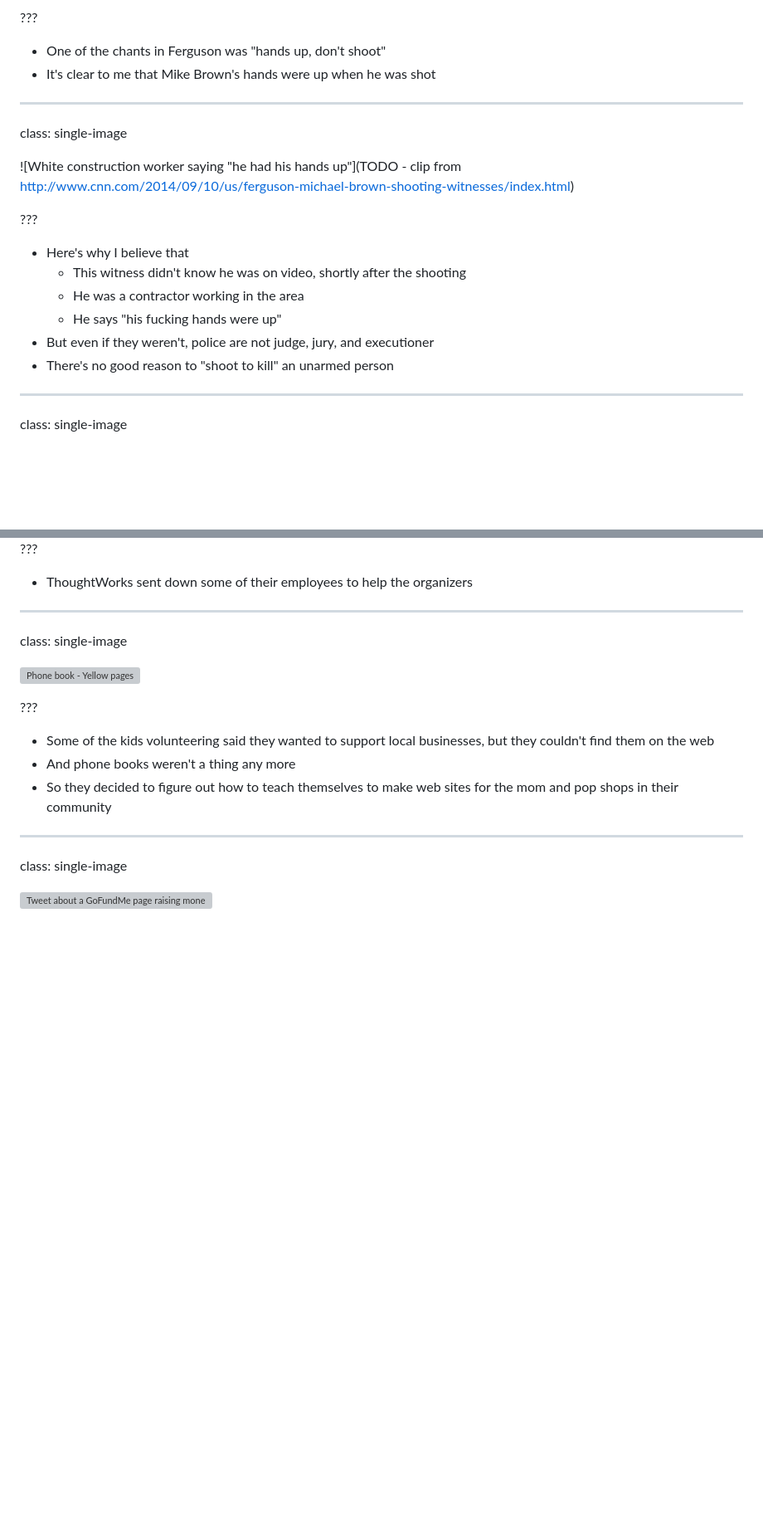
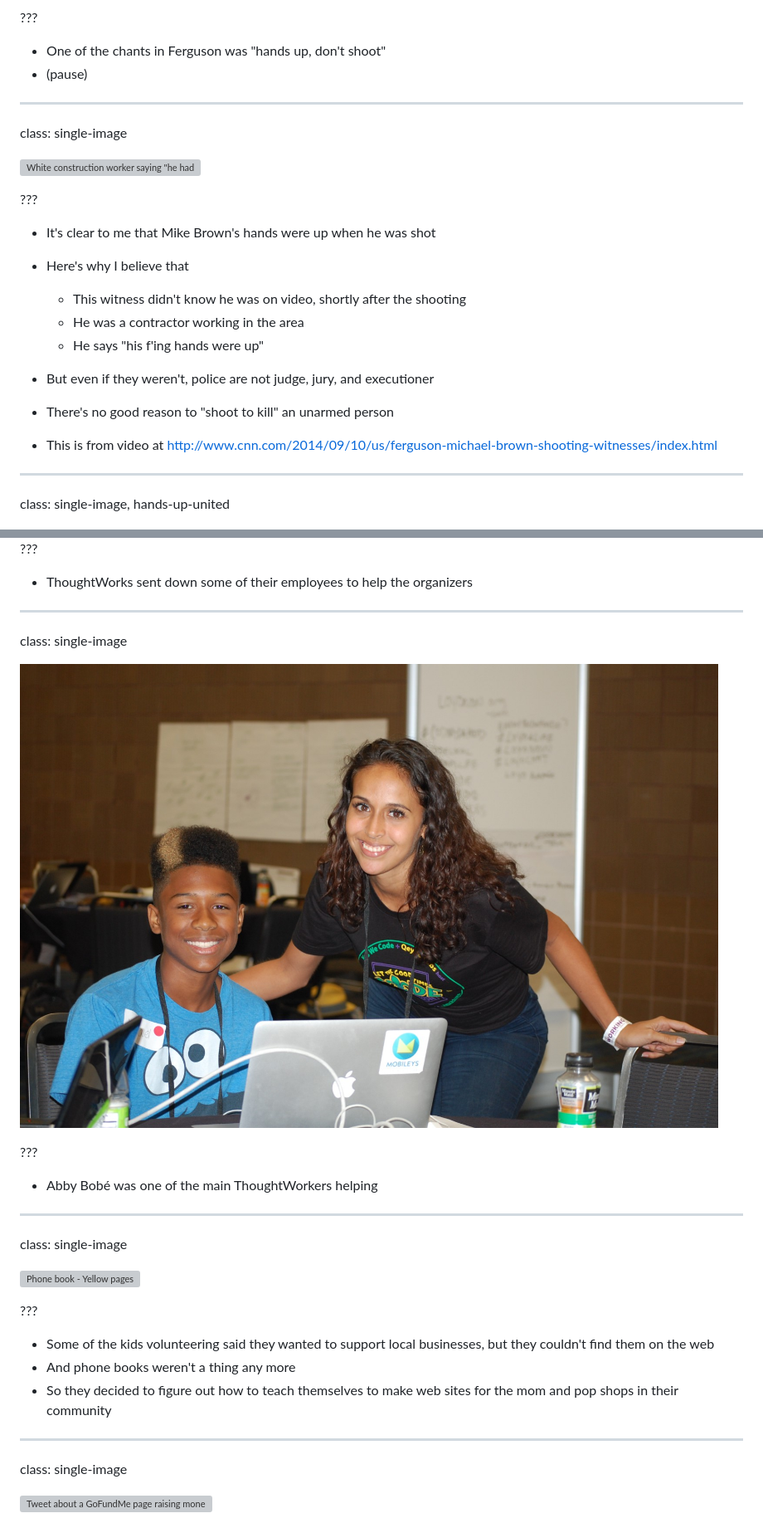
Before and after one commit to booch/presentations, a Markdown page: Passion_+_Giving/slides.md, 2 parts joined by grey strips. Shown: that part at 83% size. Rendered like a GitHub page; pictures changed too: Passion_+_Giving/images/abby-bobe.jpg (added); blank space fills up the shorter version; grey boxes are pictures that could not be loaded.

```diff
--- a/Passion_+_Giving/slides.md
+++ b/Passion_+_Giving/slides.md
@@ -252,24 +280,28 @@ class: single-image
 ???
 
 * One of the chants in Ferguson was "hands up, don't shoot"
-* It's clear to me that Mike Brown's hands were up when he was shot
+* (pause)
 
 ---
 class: single-image
 
-![White construction worker saying "he had his hands up"](TODO - clip from http://www.cnn.com/2014/09/10/us/ferguson-michael-brown-shooting-witnesses/index.html)
+![White construction worker saying "he had his hands up"](images/construction-worker.png)
 
 ???
 
+* It's clear to me that Mike Brown's hands were up when he was shot
 * Here's why I believe that
     * This witness didn't know he was on video, shortly after the shooting
     * He was a contractor working in the area
-    * He says "his fucking hands were up"
+    * He says "his f'ing hands were up"
 * But even if they weren't, police are not judge, jury, and executioner
 * There's no good reason to "shoot to kill" an unarmed person
 
+
+* This is from video at http://www.cnn.com/2014/09/10/us/ferguson-michael-brown-shooting-witnesses/index.html
+
 ---
-class: single-image
+class: single-image, hands-up-united
 
 ![Hands Up United logo](images/hands-up-united.png)
 
@@ -286,6 +320,15 @@ class: single-image
 ???
 
 * ThoughtWorks sent down some of their employees to help the organizers
+
+---
+class: single-image
+
+![Idalin "Abby" Bobé](images/abby-bobe.jpg)
+
+???
+
+* Abby Bobé was one of the main ThoughtWorkers helping
 
 ---
 class: single-image
```
Also changed, not shown: other parts of Passion_+_Giving/slides.md (+154 -78 lines), 5 other files.
